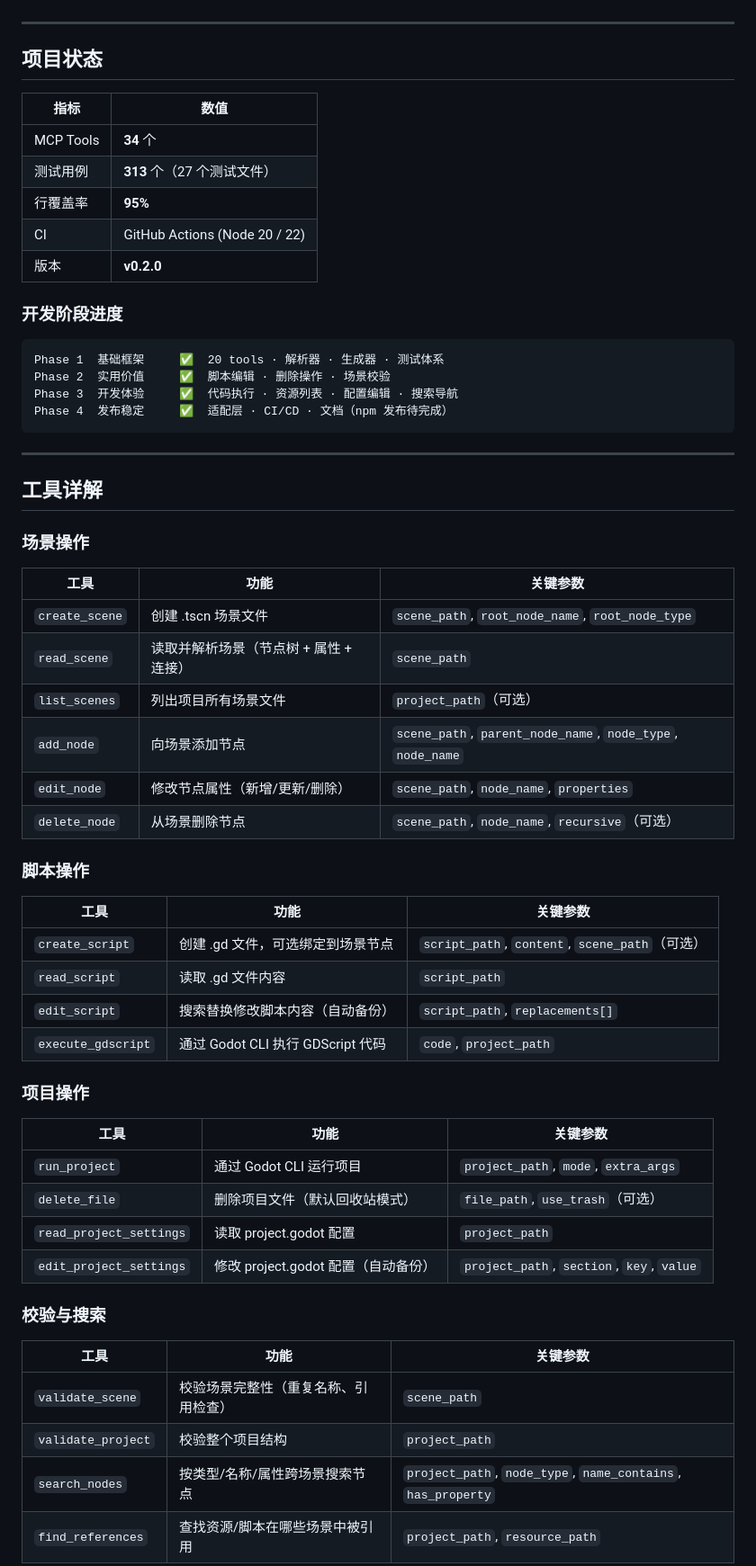
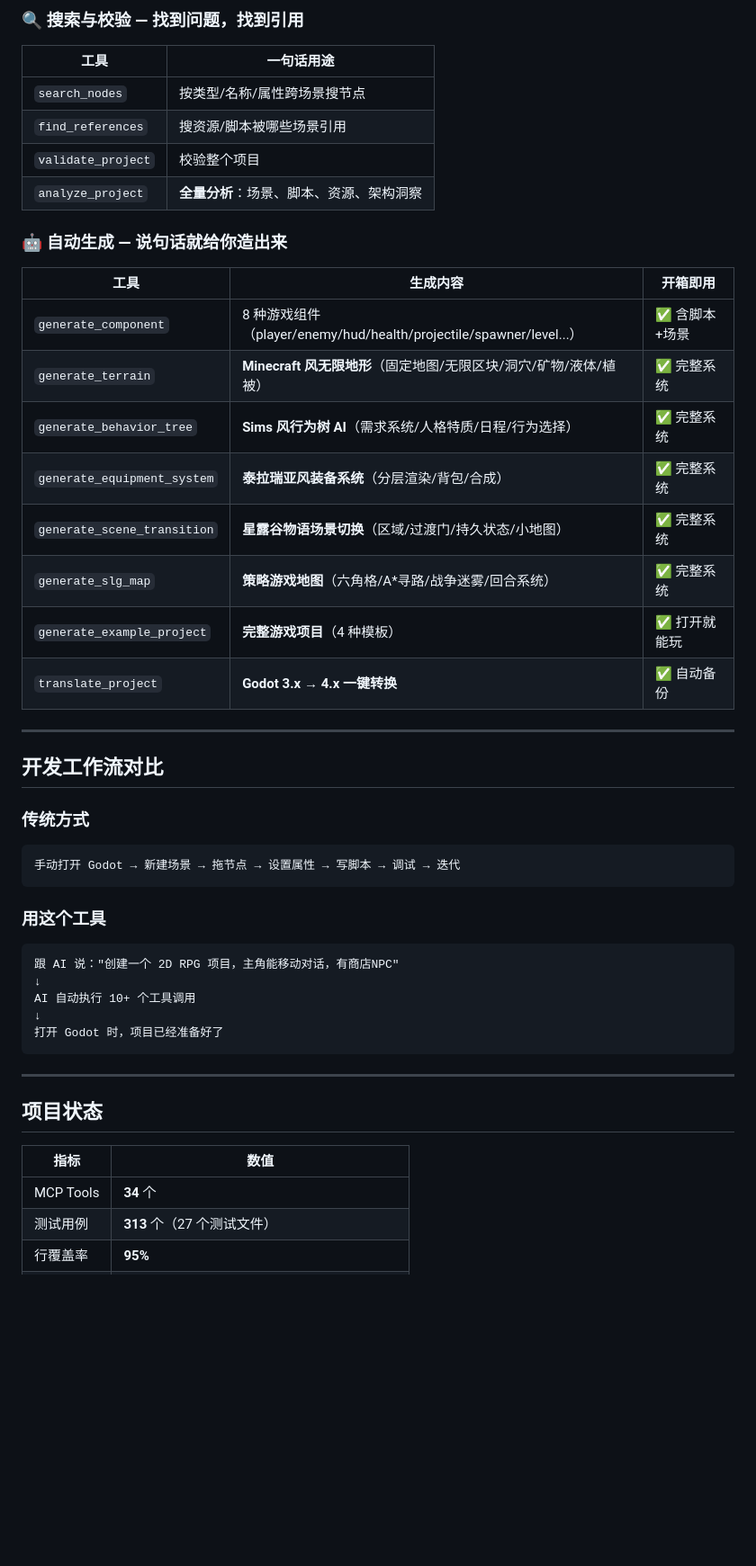
Before and after one commit to ly-ina/Godot_Ina, a Markdown page: README.md, the part around one of its changes. Shown at 90% size. Rendered like a GitHub page; blank space fills up the shorter version.

````diff
--- a/README.md
+++ b/README.md
@@ -42,3 +76,44 @@
+### 🔍 搜索与校验 — 找到问题，找到引用
+
+| 工具 | 一句话用途 |
+|------|-----------|
+| `search_nodes` | 按类型/名称/属性跨场景搜节点 |
+| `find_references` | 搜资源/脚本被哪些场景引用 |
+| `validate_project` | 校验整个项目 |
+| `analyze_project` | **全量分析**：场景、脚本、资源、架构洞察 |
+
+### 🤖 自动生成 — 说句话就给你造出来
+
+| 工具 | 生成内容 | 开箱即用 |
+|------|---------|---------|
+| `generate_component` | 8 种游戏组件（player/enemy/hud/health/projectile/spawner/level...） | ✅ 含脚本+场景 |
+| `generate_terrain` | **Minecraft 风无限地形**（固定地图/无限区块/洞穴/矿物/液体/植被） | ✅ 完整系统 |
+| `generate_behavior_tree` | **Sims 风行为树 AI**（需求系统/人格特质/日程/行为选择） | ✅ 完整系统 |
+| `generate_equipment_system` | **泰拉瑞亚风装备系统**（分层渲染/背包/合成） | ✅ 完整系统 |
+| `generate_scene_transition` | **星露谷物语场景切换**（区域/过渡门/持久状态/小地图） | ✅ 完整系统 |
+| `generate_slg_map` | **策略游戏地图**（六角格/A*寻路/战争迷雾/回合系统） | ✅ 完整系统 |
+| `generate_example_project` | **完整游戏项目**（4 种模板） | ✅ 打开就能玩 |
+| `translate_project` | **Godot 3.x → 4.x 一键转换** | ✅ 自动备份 |
+
+---
+
+## 开发工作流对比
+
+### 传统方式
+
+```
+手动打开 Godot → 新建场景 → 拖节点 → 设置属性 → 写脚本 → 调试 → 迭代
+```
+
+### 用这个工具
+
+```
+跟 AI 说："创建一个 2D RPG 项目，主角能移动对话，有商店NPC"
+↓
+AI 自动执行 10+ 个工具调用
+↓
+打开 Godot 时，项目已经准备好了
+```
 
 ---
 
@@ -49,57 +124,3 @@
 | MCP Tools | **34** 个 |
 | 测试用例 | **313** 个（27 个测试文件） |
 | 行覆盖率 | **95%** |
-| CI | GitHub Actions (Node 20 / 22) |
-| 版本 | **v0.2.0** |
-
-### 开发阶段进度
-
-```
-Phase 1  基础框架     ✅  20 tools · 解析器 · 生成器 · 测试体系
-Phase 2  实用价值     ✅  脚本编辑 · 删除操作 · 场景校验
-Phase 3  开发体验     ✅  代码执行 · 资源列表 · 配置编辑 · 搜索导航
-Phase 4  发布稳定     ✅  适配层 · CI/CD · 文档（npm 发布待完成）
-```
-
----
-
-## 工具详解
-
-### 场景操作
-
-| 工具 | 功能 | 关键参数 |
-|------|------|---------|
-| `create_scene` | 创建 .tscn 场景文件 | `scene_path`, `root_node_name`, `root_node_type` |
-| `read_scene` | 读取并解析场景（节点树 + 属性 + 连接） | `scene_path` |
-| `list_scenes` | 列出项目所有场景文件 | `project_path`（可选） |
-| `add_node` | 向场景添加节点 | `scene_path`, `parent_node_name`, `node_type`, `node_name` |
-| `edit_node` | 修改节点属性（新增/更新/删除） | `scene_path`, `node_name`, `properties` |
-| `delete_node` | 从场景删除节点 | `scene_path`, `node_name`, `recursive`（可选） |
-
-### 脚本操作
-
-| 工具 | 功能 | 关键参数 |
-|------|------|---------|
-| `create_script` | 创建 .gd 文件，可选绑定到场景节点 | `script_path`, `content`, `scene_path`（可选） |
-| `read_script` | 读取 .gd 文件内容 | `script_path` |
-| `edit_script` | 搜索替换修改脚本内容（自动备份） | `script_path`, `replacements[]` |
-| `execute_gdscript` | 通过 Godot CLI 执行 GDScript 代码 | `code`, `project_path` |
-
-### 项目操作
-
-| 工具 | 功能 | 关键参数 |
-|------|------|---------|
-| `run_project` | 通过 Godot CLI 运行项目 | `project_path`, `mode`, `extra_args` |
-| `delete_file` | 删除项目文件（默认回收站模式） | `file_path`, `use_trash`（可选） |
-| `read_project_settings` | 读取 project.godot 配置 | `project_path` |
-| `edit_project_settings` | 修改 project.godot 配置（自动备份） | `project_path`, `section`, `key`, `value` |
-
-### 校验与搜索
-
-| 工具 | 功能 | 关键参数 |
-|------|------|---------|
-| `validate_scene` | 校验场景完整性（重复名称、引用检查） | `scene_path` |
-| `validate_project` | 校验整个项目结构 | `project_path` |
-| `search_nodes` | 按类型/名称/属性跨场景搜索节点 | `project_path`, `node_type`, `name_contains`, `has_property` |
-| `find_references` | 查找资源/脚本在哪些场景中被引用 | `project_path`, `resource_path` |
-
````
Also changed, not shown: other parts of README.md (+84 -200 lines).
